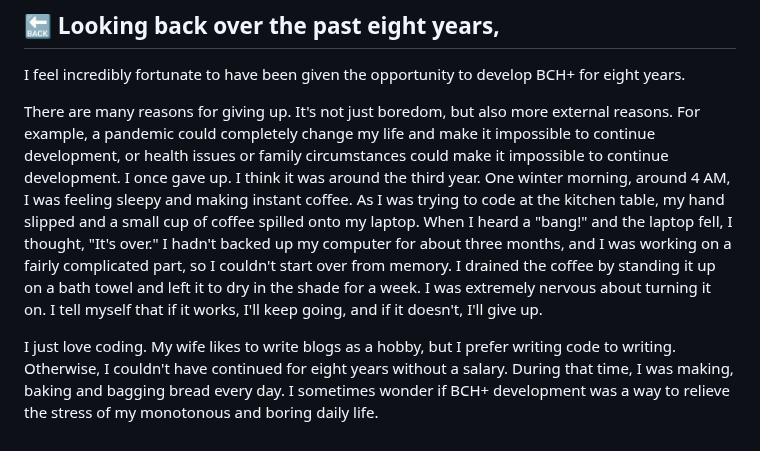
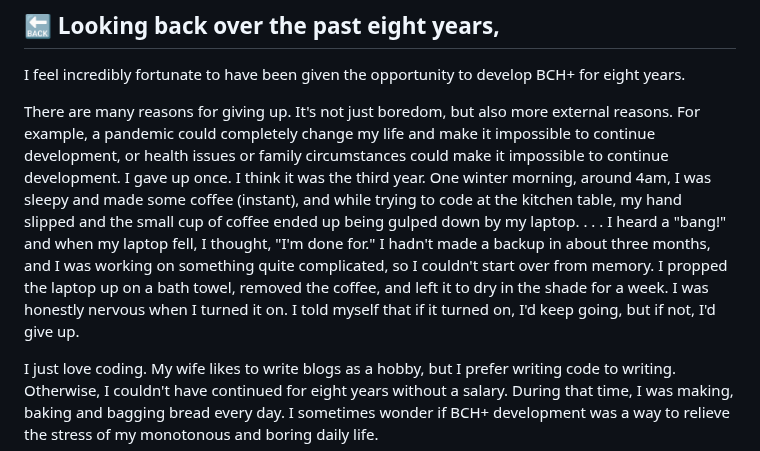
Before and after one commit to 32naosummitkiya26-collab/Blade-Convert-Hub-Plus, a Markdown page: README.md, the part around the change. Rendered like a GitHub page.

```diff
--- a/README.md
+++ b/README.md
@@ -85,12 +85,11 @@ I feel incredibly fortunate to have been given the opportunity to develop BCH+ f
 
 There are many reasons for giving up. It's not just boredom, but also more external reasons.
 For example, a pandemic could completely change my life and make it impossible to continue development, or health issues or family circumstances could make it impossible to continue development.
-I once gave up. I think it was around the third year. One winter morning, around 4 AM, I was feeling sleepy and making instant coffee.
-As I was trying to code at the kitchen table, my hand slipped and a small cup of coffee spilled onto my laptop.
-When I heard a "bang!" and the laptop fell, I thought, "It's over."
-I hadn't backed up my computer for about three months, and I was working on a fairly complicated part, so I couldn't start over from memory.
-I drained the coffee by standing it up on a bath towel and left it to dry in the shade for a week. I was extremely nervous about turning it on.
-I tell myself that if it works, I'll keep going, and if it doesn't, I'll give up.
+I gave up once. I think it was the third year. One winter morning, around 4am, I was sleepy and made some coffee (instant),
+and while trying to code at the kitchen table, my hand slipped and the small cup of coffee ended up being gulped down by my laptop. . . . I heard a "bang!" and when my laptop fell, I thought, "I'm done for."
+I hadn't made a backup in about three months, and I was working on something quite complicated, so I couldn't start over from memory.
+I propped the laptop up on a bath towel, removed the coffee, and left it to dry in the shade for a week. I was honestly nervous when I turned it on.
+I told myself that if it turned on, I'd keep going, but if not, I'd give up.
 
 I just love coding. My wife likes to write blogs as a hobby, but I prefer writing code to writing.
 Otherwise, I couldn't have continued for eight years without a salary.
```
